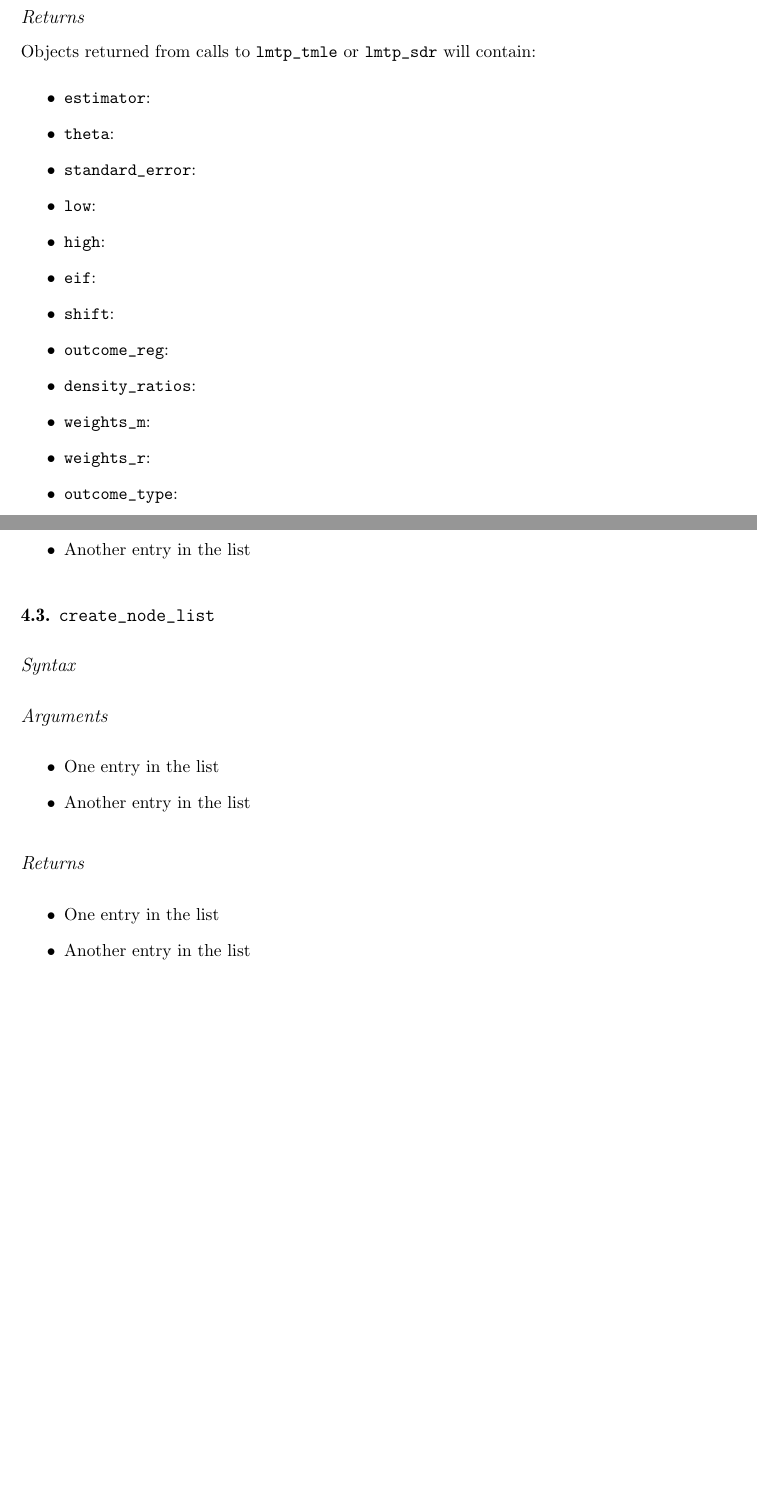
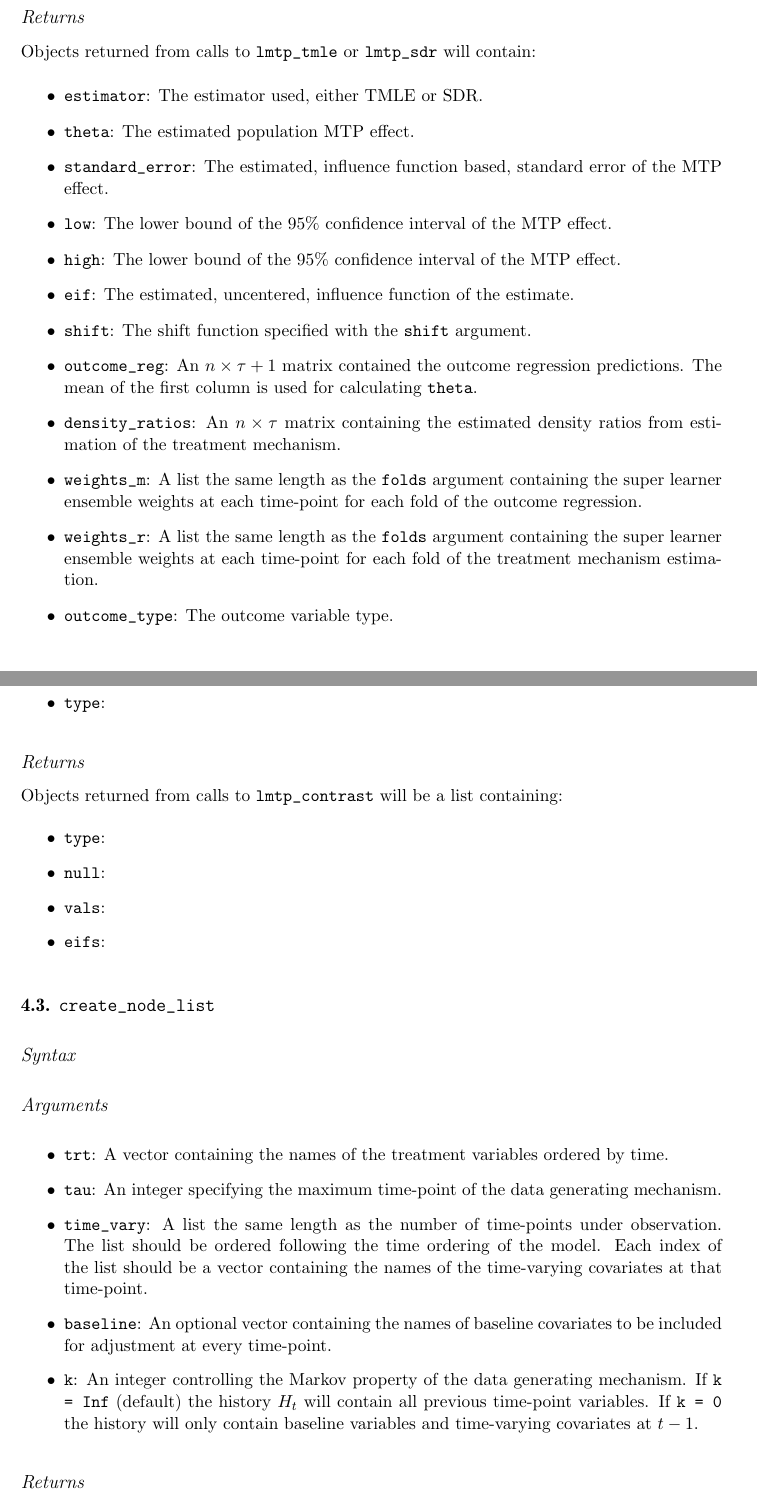
Before and after one commit to nt-williams/lmtp-jss, a LaTeX document (lmtp/lmtp.tex): two parts of pages 12 and 13 of 15 before the commit and two parts of pages 12 and 13 of 16 after it, joined at a grey line, cut so that both start at the same text, the shorter picture padded with empty space. Compiled offline with pdfLaTeX.

Commit message:
create node list reference argument

```diff
--- a/lmtp/lmtp.tex
+++ b/lmtp/lmtp.tex
@@ -727,18 +727,24 @@ Objects returned from calls to \code{lmtp_tmle} or \code{lmtp_sdr} will contain:
 
 \begin{itemize}
 
-  \item \code{estimator}:
-  \item \code{theta}:
-  \item \code{standard_error}:
-  \item \code{low}:
-  \item \code{high}:
-  \item \code{eif}:
-  \item \code{shift}:
-  \item \code{outcome_reg}:
-  \item \code{density_ratios}:
-  \item \code{weights_m}:
-  \item \code{weights_r}:
-  \item \code{outcome_type}:
+  \item \code{estimator}: The estimator used, either TMLE or SDR.
+  \item \code{theta}: The estimated population MTP effect.
+  \item \code{standard_error}: The estimated, influence function based, standard error of
+  the MTP effect.
+  \item \code{low}: The lower bound of the 95\% confidence interval of the MTP effect.
+  \item \code{high}: The lower bound of the 95\% confidence interval of the MTP effect.
+  \item \code{eif}: The estimated, uncentered, influence function of the estimate.
+  \item \code{shift}: The shift function specified with the \code{shift} argument.
+  \item \code{outcome_reg}: An \(n \times \tau + 1\) matrix contained the outcome regression
+  predictions. The mean of the first column is used for calculating \code{theta}.
+  \item \code{density_ratios}: An \(n \times \tau\) matrix containing the estimated density
+  ratios from estimation of the treatment mechanism.
+  \item \code{weights_m}: A list the same length as the \code{folds} argument containing the
+  super learner ensemble weights at each time-point for each fold of the outcome regression.
+  \item \code{weights_r}: A list the same length as the \code{folds} argument containing the
+  super learner ensemble weights at each time-point for each fold of the treatment mechanism
+  estimation.
+  \item \code{outcome_type}: The outcome variable type.
 
 \end{itemize}
 
@@ -755,12 +761,17 @@ Objects returned from calls to \code{lmtp_tmle} or \code{lmtp_sdr} will contain:
+  \item \code{type}:
 
 \end{itemize}
 
 \subsubsection{Returns}
 
+Objects returned from calls to \code{lmtp_contrast} will be a list containing:
+
 \begin{itemize}
 
-  \item One entry in the list
-  \item Another entry in the list
+  \item \code{type}:
+  \item \code{null}:
+  \item \code{vals}:
+  \item \code{eifs}:
 
 \end{itemize}
 
@@ -772,14 +783,19 @@ Objects returned from calls to \code{lmtp_tmle} or \code{lmtp_sdr} will contain:
 
 \begin{itemize}
 
-  \item One entry in the list
-  \item Another entry in the list
+  \item \code{trt}: A vector containing the names of the treatment variables ordered by time.
+  \item \code{tau}: An integer specifying the maximum time-point of the data generating mechanism.
+  \item \code{time_vary}: A list the same length as the number of time-points under observation.
+  The list should be ordered following the time ordering of the model.
+  Each index of the list should be a vector containing the names of the time-varying covariates
+  at that time-point.
+  \item \code{baseline}: An optional vector containing the names of baseline covariates
+  to be included for adjustment at every time-point.
+  \item \code{k}: An integer controlling the Markov property of the data generating mechanism. If \code{k = Inf}
+  (default) the history \(H_t\) will contain all previous time-point variables. If \code{k = 0} the history will
+  only contain baseline variables and time-varying covariates at \(t - 1\).
 
 \end{itemize}
 
 \subsubsection{Returns}
 
-\begin{itemize}
-
-  \item One entry in the list
-  \item Another entry in the list
```
Also changed, not shown: lmtp/lmtp.pdf, lmtp/lmtp.tex (11 more changed lines).
